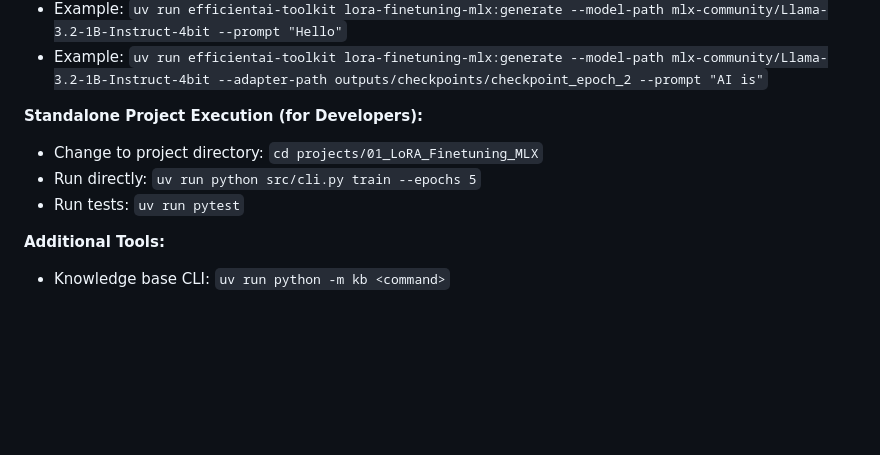
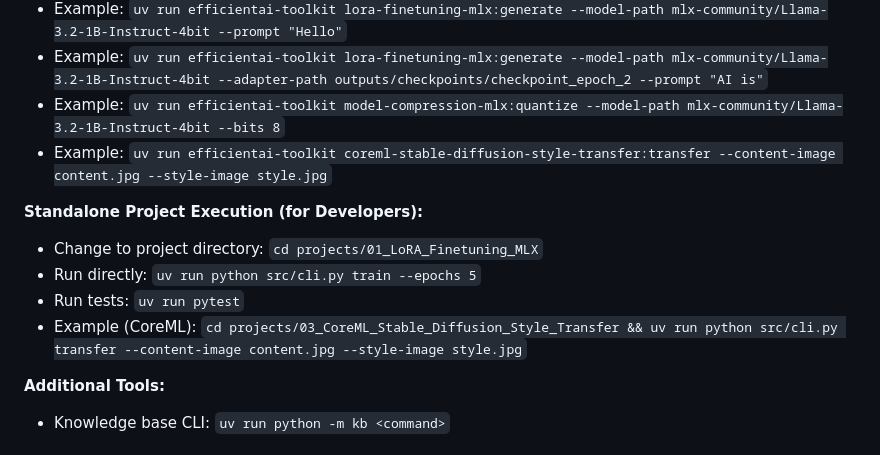
Before and after one commit to Mathews-Tom/EfficientAI-MLX-Toolkit, a Markdown page: CLAUDE.md, the part around the change. GitHub-like rendering; blank space fills up the shorter version.

```diff
--- a/CLAUDE.md
+++ b/CLAUDE.md
@@ -49,12 +49,15 @@ This file provides guidance to Claude Code (claude.ai/code) when working with co
 - Example: `uv run efficientai-toolkit lora-finetuning-mlx:validate`
 - Example: `uv run efficientai-toolkit lora-finetuning-mlx:generate --model-path mlx-community/Llama-3.2-1B-Instruct-4bit --prompt "Hello"`
 - Example: `uv run efficientai-toolkit lora-finetuning-mlx:generate --model-path mlx-community/Llama-3.2-1B-Instruct-4bit --adapter-path outputs/checkpoints/checkpoint_epoch_2 --prompt "AI is"`
+- Example: `uv run efficientai-toolkit model-compression-mlx:quantize --model-path mlx-community/Llama-3.2-1B-Instruct-4bit --bits 8`
+- Example: `uv run efficientai-toolkit coreml-stable-diffusion-style-transfer:transfer --content-image content.jpg --style-image style.jpg`
 
 **Standalone Project Execution (for Developers):**
 
 - Change to project directory: `cd projects/01_LoRA_Finetuning_MLX`
 - Run directly: `uv run python src/cli.py train --epochs 5`
 - Run tests: `uv run pytest`
+- Example (CoreML): `cd projects/03_CoreML_Stable_Diffusion_Style_Transfer && uv run python src/cli.py transfer --content-image content.jpg --style-image style.jpg`
 
 **Additional Tools:**
 
```
Also changed, not shown: README.md (+39 -2 lines).
